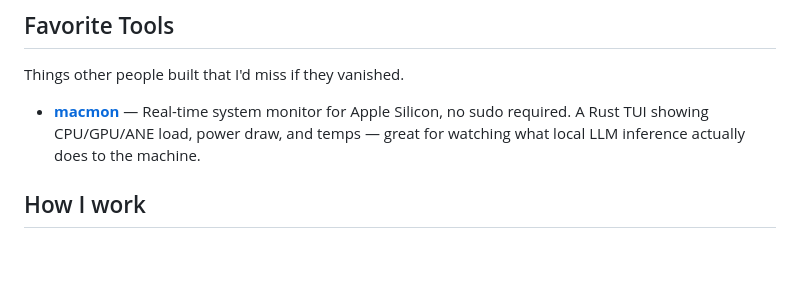
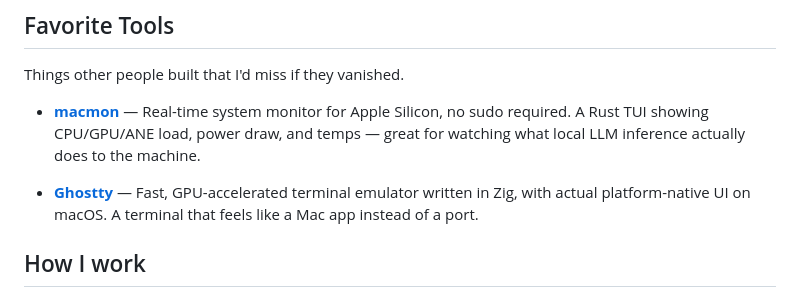
Before and after one commit to prasta1/prasta1, a Markdown page: README.md, the part around the change. Rendered like a GitHub page; blank space fills up the shorter version.

Commit message:
Add Ghostty to Favorite Tools

```diff
--- a/README.md
+++ b/README.md
@@ -40,6 +40,8 @@ Things other people built that I'd miss if they vanished.
 
 * **[macmon](https://github.com/vladkens/macmon)** — Real-time system monitor for Apple Silicon, no sudo required. A Rust TUI showing CPU/GPU/ANE load, power draw, and temps — great for watching what local LLM inference actually does to the machine.
 
+* **[Ghostty](https://github.com/ghostty-org/ghostty)** — Fast, GPU-accelerated terminal emulator written in Zig, with actual platform-native UI on macOS. A terminal that feels like a Mac app instead of a port.
+
 
 ## How I work
 
```
